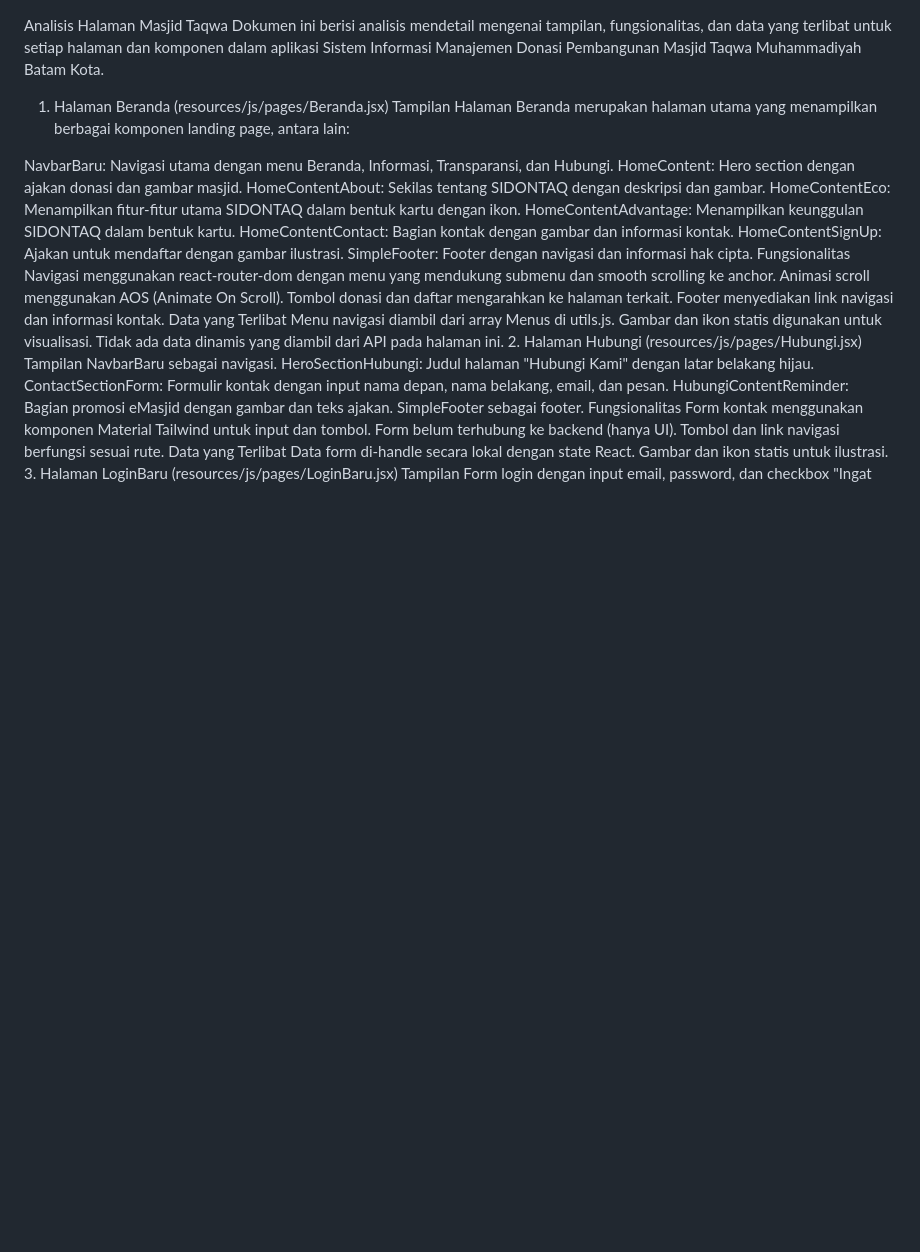
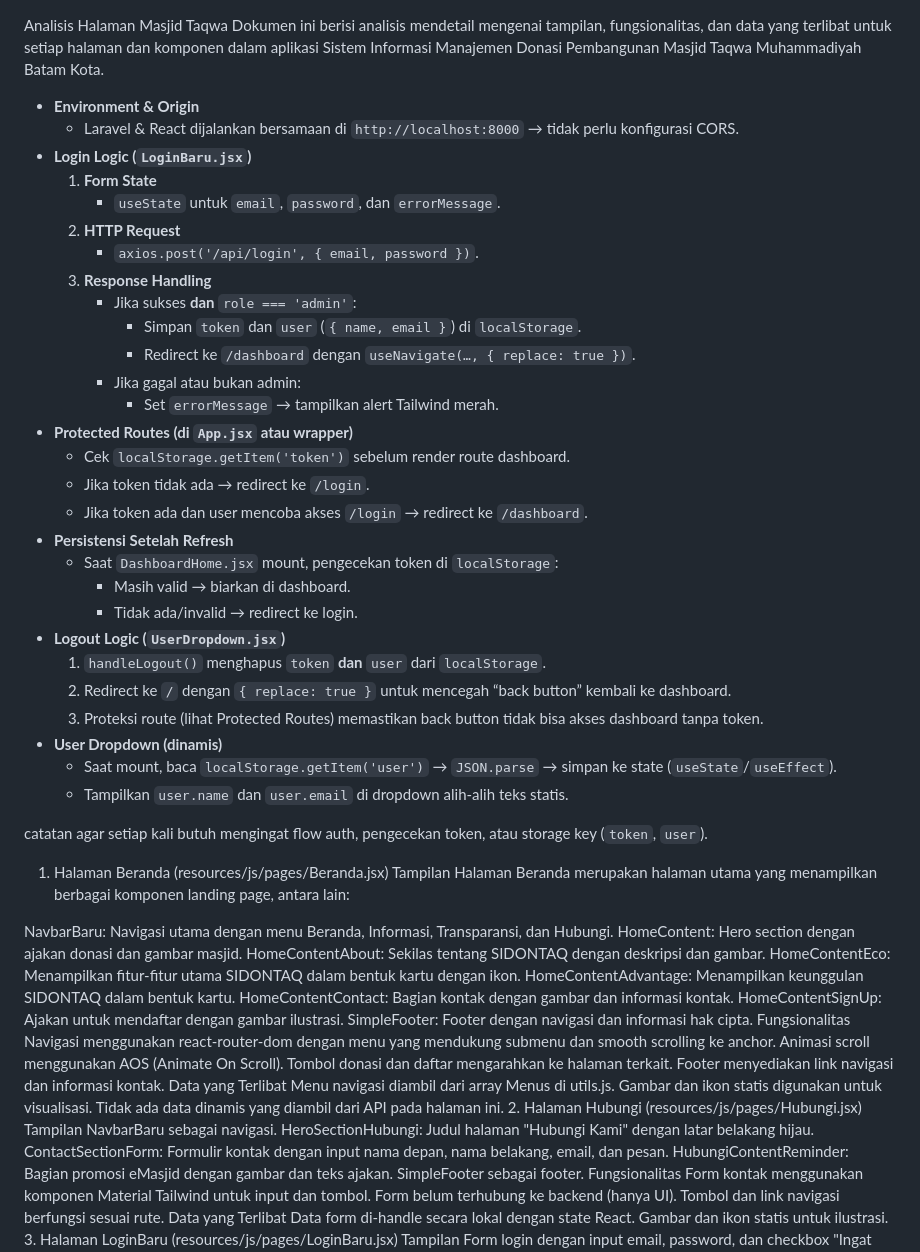
Before and after one commit to Prodi-TRPL/2C-Pagi-2025-MasjidTaqwa, a Markdown page: docs/Analisis_Halaman_MasjidTaqwa.md, the part around the change. Drawn GitHub-style; blank space fills up the shorter version.

Commit message:
Edit: Menambahkan Catatan Autentikasi Pada Analisis_Halaman_MasjidTaqwa.md

```diff
--- a/docs/Analisis_Halaman_MasjidTaqwa.md
+++ b/docs/Analisis_Halaman_MasjidTaqwa.md
@@ -1,5 +1,36 @@
 Analisis Halaman Masjid Taqwa
 Dokumen ini berisi analisis mendetail mengenai tampilan, fungsionalitas, dan data yang terlibat untuk setiap halaman dan komponen dalam aplikasi Sistem Informasi Manajemen Donasi Pembangunan Masjid Taqwa Muhammadiyah Batam Kota.
+
+- **Environment & Origin**
+    - Laravel & React dijalankan bersamaan di `http://localhost:8000` → tidak perlu konfigurasi CORS.
+- **Login Logic (`LoginBaru.jsx`)**
+    1. **Form State**
+        - `useState` untuk `email`, `password`, dan `errorMessage`.
+    2. **HTTP Request**
+        - `axios.post('/api/login', { email, password })`.
+    3. **Response Handling**
+        - Jika sukses **dan** `role === 'admin'`:
+            - Simpan `token` dan `user` (`{ name, email }`) di `localStorage`.
+            - Redirect ke `/dashboard` dengan `useNavigate(…, { replace: true })`.
+        - Jika gagal atau bukan admin:
+            - Set `errorMessage` → tampilkan alert Tailwind merah.
+- **Protected Routes (di `App.jsx` atau wrapper)**
+    - Cek `localStorage.getItem('token')` sebelum render route dashboard.
+    - Jika token tidak ada → redirect ke `/login`.
+    - Jika token ada dan user mencoba akses `/login` → redirect ke `/dashboard`.
+- **Persistensi Setelah Refresh**
+    - Saat `DashboardHome.jsx` mount, pengecekan token di `localStorage`:
+        - Masih valid → biarkan di dashboard.
+        - Tidak ada/invalid → redirect ke login.
+- **Logout Logic (`UserDropdown.jsx`)**
+    1. `handleLogout()` menghapus `token` **dan** `user` dari `localStorage`.
+    2. Redirect ke `/` dengan `{ replace: true }` untuk mencegah “back button” kembali ke dashboard.
+    3. Proteksi route (lihat Protected Routes) memastikan back button tidak bisa akses dashboard tanpa token.
+- **User Dropdown (dinamis)**
+    - Saat mount, baca `localStorage.getItem('user')` → `JSON.parse` → simpan ke state (`useState`/`useEffect`).
+    - Tampilkan `user.name` dan `user.email` di dropdown alih-alih teks statis.
+
+catatan agar setiap kali butuh mengingat flow auth, pengecekan token, atau storage key (`token`, `user`).
 
 1. Halaman Beranda (resources/js/pages/Beranda.jsx)
 Tampilan
```
